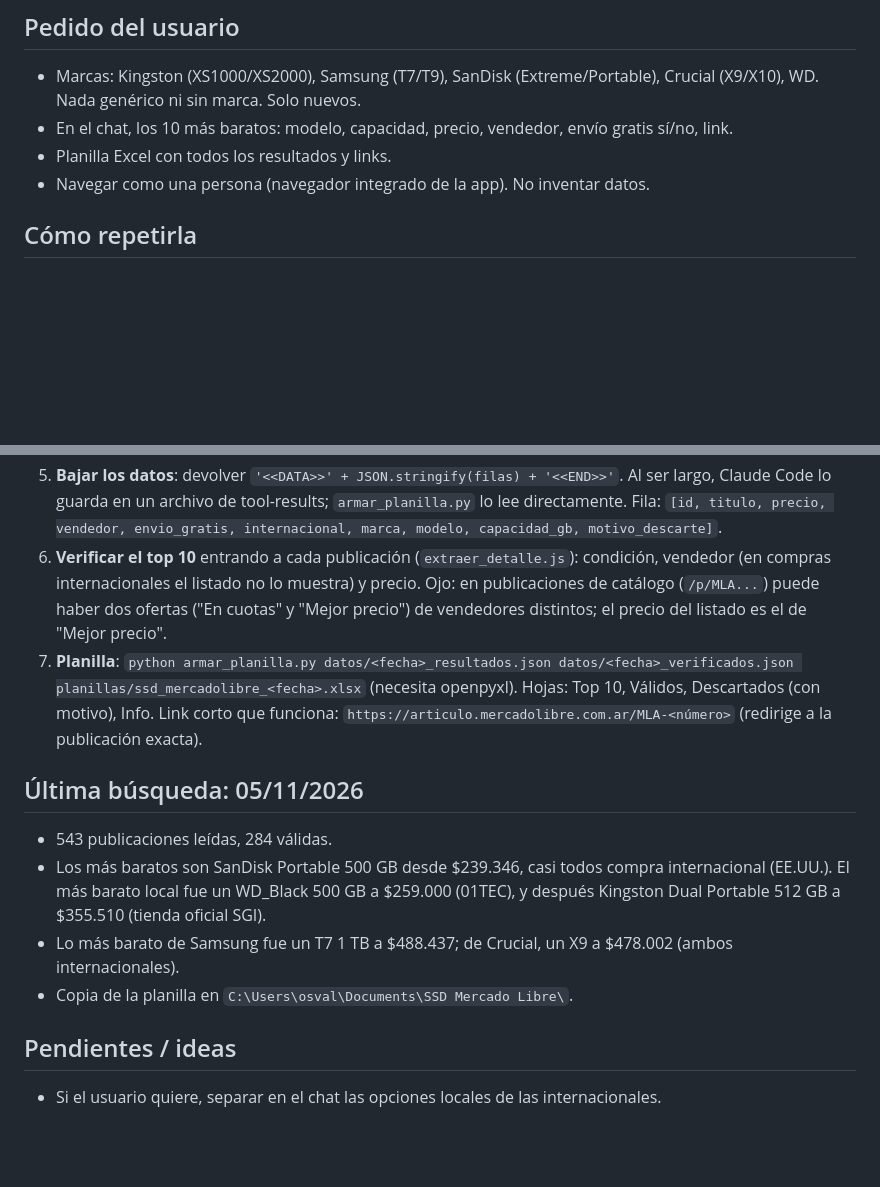
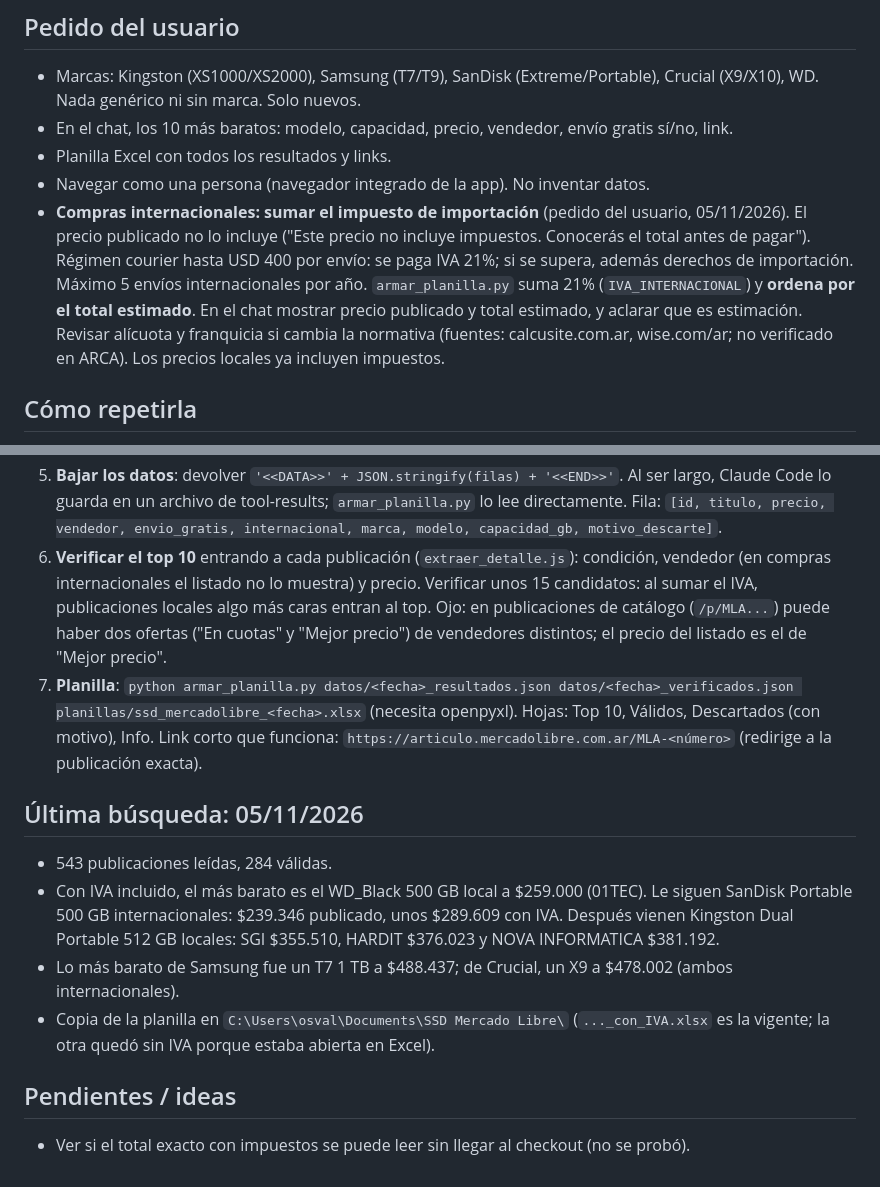
Before and after one commit to osval99/Cloud, a Markdown page: busqueda-ssd/CLAUDE.md, 2 parts joined by grey strips. GitHub-like rendering; blank space fills up the shorter version.

Commit message:
busqueda-ssd: anotar regla del IVA en compras internacionales
Co-Authored-By: Claude Opus 5.5 <noreply@anthropic.com>

```diff
--- a/busqueda-ssd/CLAUDE.md
+++ b/busqueda-ssd/CLAUDE.md
@@ -9,6 +9,14 @@ al menor precio en mercadolibre.com.ar. Resultado: top 10 en el chat + planilla
 - En el chat, los 10 más baratos: modelo, capacidad, precio, vendedor, envío gratis sí/no, link.
 - Planilla Excel con todos los resultados y links.
 - Navegar como una persona (navegador integrado de la app). No inventar datos.
+- **Compras internacionales: sumar el impuesto de importación** (pedido del usuario, 05/11/2026).
+  El precio publicado no lo incluye ("Este precio no incluye impuestos. Conocerás el total
+  antes de pagar"). Régimen courier hasta USD 400 por envío: se paga IVA 21%; si se supera,
+  además derechos de importación. Máximo 5 envíos internacionales por año.
+  `armar_planilla.py` suma 21% (`IVA_INTERNACIONAL`) y **ordena por el total estimado**.
+  En el chat mostrar precio publicado y total estimado, y aclarar que es estimación.
+  Revisar alícuota y franquicia si cambia la normativa (fuentes: calcusite.com.ar,
+  wise.com/ar; no verificado en ARCA). Los precios locales ya incluyen impuestos.
 
 ## Cómo repetirla
 1. **Navegador integrado**: Mercado Libre muestra el listado solo con la sesión iniciada.
@@ -37,7 +45,8 @@ al menor precio en mercadolibre.com.ar. Resultado: top 10 en el chat + planilla
    directamente. Fila: `[id, titulo, precio, vendedor, envio_gratis, internacional, marca,
    modelo, capacidad_gb, motivo_descarte]`.
 6. **Verificar el top 10** entrando a cada publicación (`extraer_detalle.js`): condición,
-   vendedor (en compras internacionales el listado no lo muestra) y precio.
+   vendedor (en compras internacionales el listado no lo muestra) y precio. Verificar
+   unos 15 candidatos: al sumar el IVA, publicaciones locales algo más caras entran al top.
    Ojo: en publicaciones de catálogo (`/p/MLA...`) puede haber dos ofertas ("En cuotas" y
    "Mejor precio") de vendedores distintos; el precio del listado es el de "Mejor precio".
 7. **Planilla**: `python armar_planilla.py datos/<fecha>_resultados.json datos/<fecha>_verificados.json planillas/ssd_mercadolibre_<fecha>.xlsx`
@@ -47,12 +56,14 @@ al menor precio en mercadolibre.com.ar. Resultado: top 10 en el chat + planilla
 
 ## Última búsqueda: 05/11/2026
 - 543 publicaciones leídas, 284 válidas.
-- Los más baratos son SanDisk Portable 500 GB desde $239.346, casi todos compra
-  internacional (EE.UU.). El más barato local fue un WD_Black 500 GB a $259.000 (01TEC),
-  y después Kingston Dual Portable 512 GB a $355.510 (tienda oficial SGI).
+- Con IVA incluido, el más barato es el WD_Black 500 GB local a $259.000 (01TEC). Le siguen
+  SanDisk Portable 500 GB internacionales: $239.346 publicado, unos $289.609 con IVA. Después
+  vienen Kingston Dual Portable 512 GB locales: SGI $355.510, HARDIT $376.023 y
+  NOVA INFORMATICA $381.192.
 - Lo más barato de Samsung fue un T7 1 TB a $488.437; de Crucial, un X9 a $478.002
   (ambos internacionales).
-- Copia de la planilla en `C:\Users\osval\Documents\SSD Mercado Libre\`.
+- Copia de la planilla en `C:\Users\osval\Documents\SSD Mercado Libre\`
+  (`..._con_IVA.xlsx` es la vigente; la otra quedó sin IVA porque estaba abierta en Excel).
 
 ## Pendientes / ideas
-- Si el usuario quiere, separar en el chat las opciones locales de las internacionales.
+- Ver si el total exacto con impuestos se puede leer sin llegar al checkout (no se probó).
```
